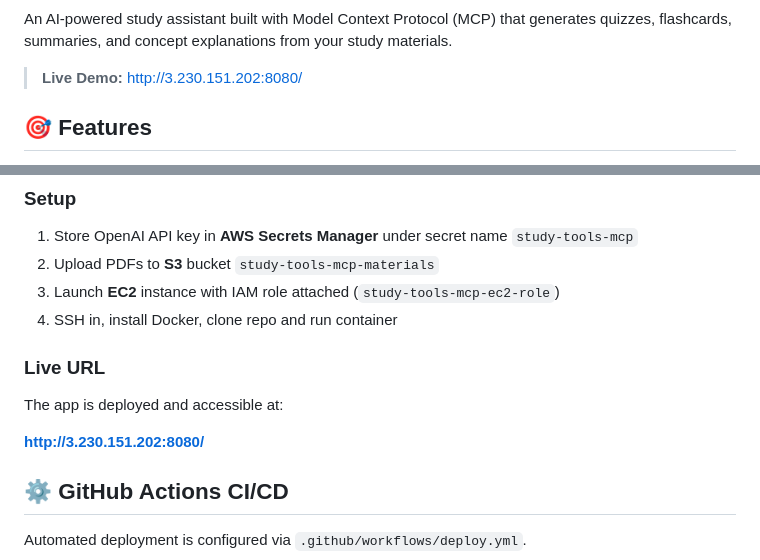
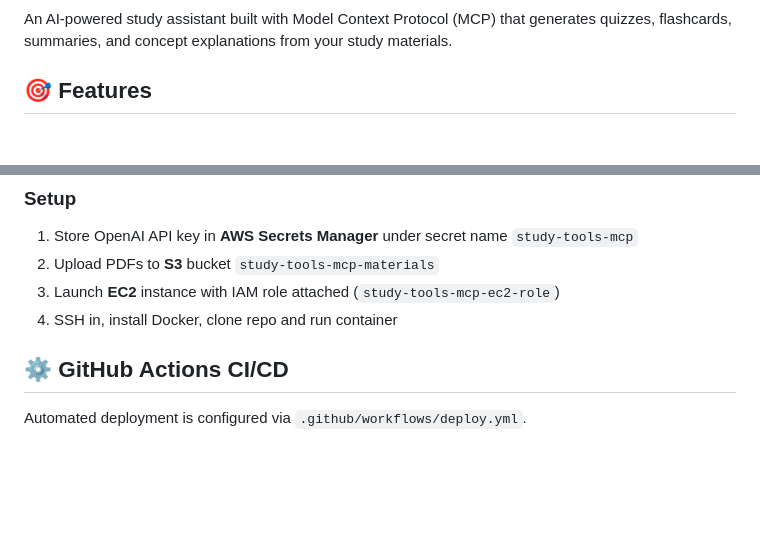
Before and after one commit to francis-rf/study-Tools-mcp-server, a Markdown page: README.md, 2 parts joined by grey strips. Rendered like a GitHub page; blank space fills up the shorter version.

```diff
--- a/README.md
+++ b/README.md
@@ -9,7 +9,6 @@
 
 An AI-powered study assistant built with Model Context Protocol (MCP) that generates quizzes, flashcards, summaries, and concept explanations from your study materials.
 
-> **Live Demo:** [http://3.230.151.202:8080/](http://3.230.151.202:8080/)
 
 ## 🎯 Features
 
@@ -106,11 +105,6 @@ docker run -p 8080:8080 --env-file .env study-tools-mcp
 3. Launch **EC2** instance with IAM role attached (`study-tools-mcp-ec2-role`)
 4. SSH in, install Docker, clone repo and run container
 
-### Live URL
-
-The app is deployed and accessible at:
-
-**[http://3.230.151.202:8080/](http://3.230.151.202:8080/)**
 
 ## ⚙️ GitHub Actions CI/CD
 
```
Also changed, not shown: other parts of README.md (+1 -1 lines).
